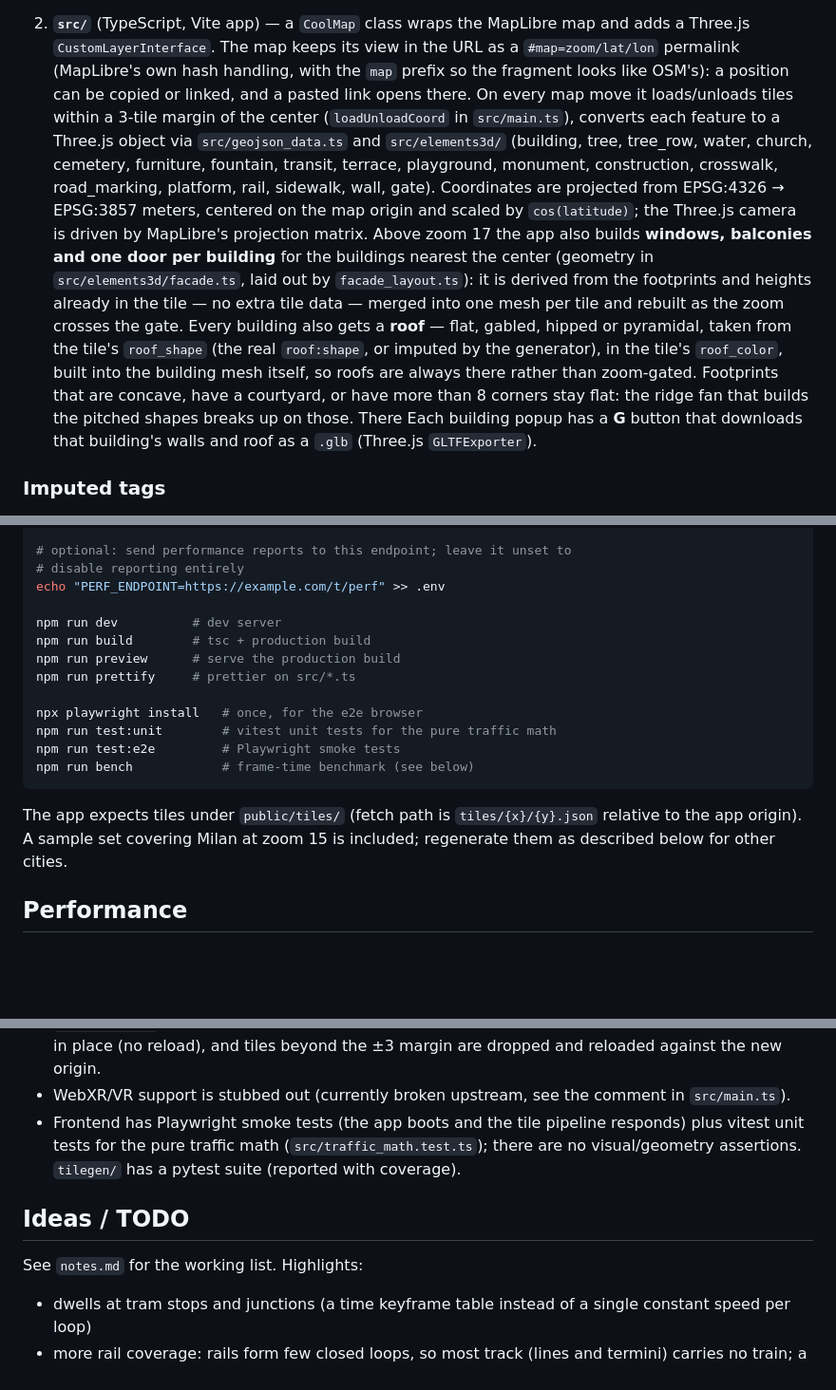
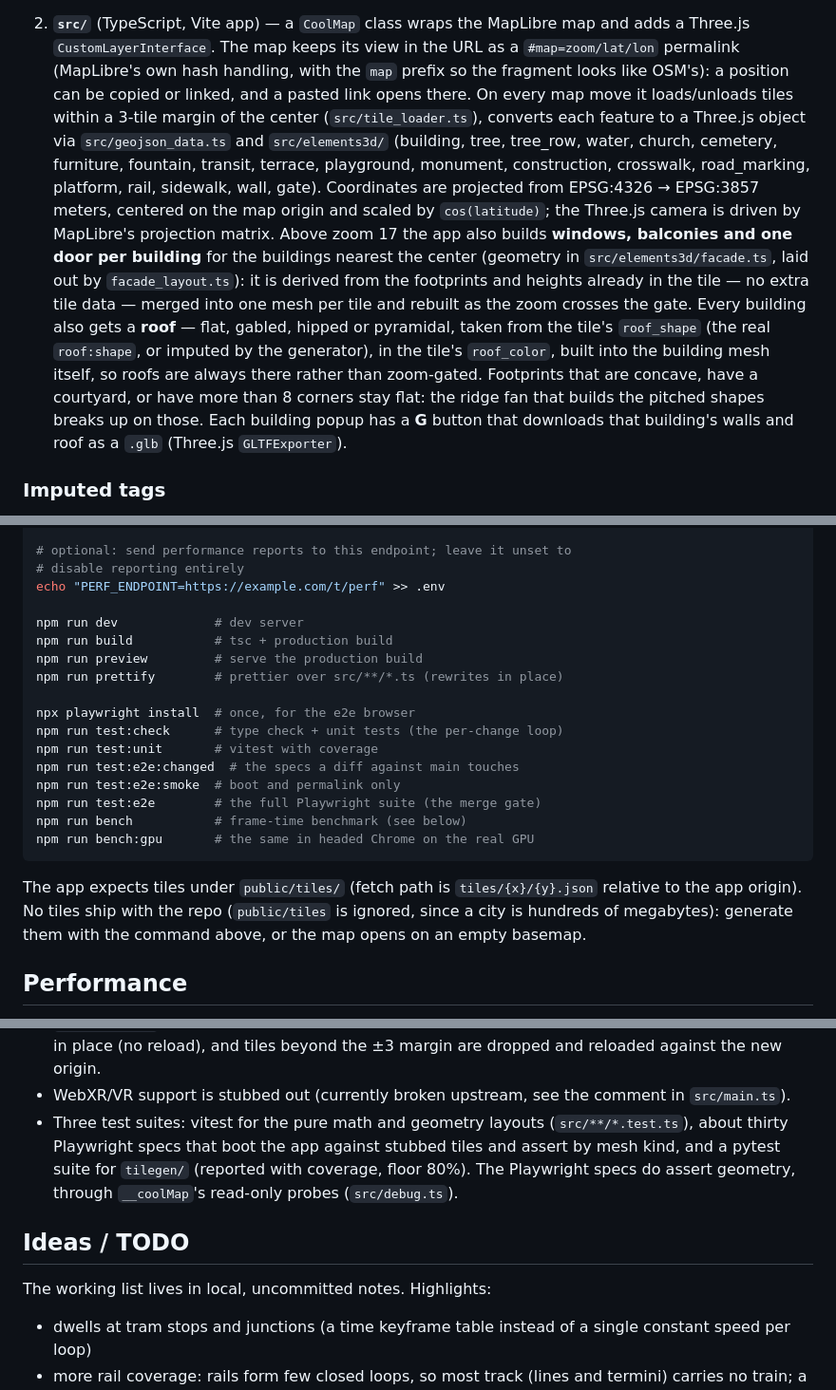
Before and after one commit to jacopofar/cute-3d-map, a Markdown page: README.md, 3 parts joined by grey strips. Shown at 95% size. Rendered like a GitHub page; blank space fills up the shorter version.

Commit message:
Say what the README actually ships and tests
Tiles are not in the repo, the loader it named no longer exists, the test
paragraph predated the e2e suite's geometry assertions, and the backlog it
pointed at is a local file.

````diff
--- a/README.md
+++ b/README.md
@@ -84,8 +84,8 @@ The project has two halves:
    as a `#map=zoom/lat/lon` permalink (MapLibre's own hash handling, with the
    `map` prefix so the fragment looks like OSM's): a position can be copied or
    linked, and a pasted link opens there. On every map move it loads/unloads
-   tiles within a 3-tile margin of the center (`loadUnloadCoord` in
-   `src/main.ts`), converts each feature to a Three.js object via
+   tiles within a 3-tile margin of the center (`src/tile_loader.ts`),
+   converts each feature to a Three.js object via
    `src/geojson_data.ts` and `src/elements3d/` (building, tree, tree_row,
    water, church, cemetery, furniture, fountain, transit, terrace,
    playground, monument, construction, crosswalk, road_marking, platform,
@@ -102,7 +102,7 @@ The project has two halves:
    generator), in the tile's `roof_color`, built into the building mesh itself,
    so roofs are always there rather than zoom-gated. Footprints that are concave,
    have a courtyard, or have more than 8 corners stay flat: the ridge fan that
-   builds the pitched shapes breaks up on those. There
+   builds the pitched shapes breaks up on those.
    Each building popup has a **G** button that downloads that building's walls
    and roof as a `.glb` (Three.js `GLTFExporter`).
 
@@ -579,20 +579,25 @@ echo "VITE_MAPTILER_KEY=your_key" > .env
 # disable reporting entirely
 echo "PERF_ENDPOINT=https://example.com/t/perf" >> .env
 
-npm run dev          # dev server
-npm run build        # tsc + production build
-npm run preview      # serve the production build
-npm run prettify     # prettier on src/*.ts
+npm run dev             # dev server
+npm run build           # tsc + production build
+npm run preview         # serve the production build
+npm run prettify        # prettier over src/**/*.ts (rewrites in place)
 
-npx playwright install   # once, for the e2e browser
-npm run test:unit        # vitest unit tests for the pure traffic math
-npm run test:e2e         # Playwright smoke tests
-npm run bench            # frame-time benchmark (see below)
+npx playwright install  # once, for the e2e browser
+npm run test:check      # type check + unit tests (the per-change loop)
+npm run test:unit       # vitest with coverage
+npm run test:e2e:changed  # the specs a diff against main touches
+npm run test:e2e:smoke  # boot and permalink only
+npm run test:e2e        # the full Playwright suite (the merge gate)
+npm run bench           # frame-time benchmark (see below)
+npm run bench:gpu       # the same in headed Chrome on the real GPU
 ```
 
 The app expects tiles under `public/tiles/` (fetch path is `tiles/{x}/{y}.json`
-relative to the app origin). A sample set covering Milan at zoom 15 is included;
-regenerate them as described below for other cities.
+relative to the app origin). No tiles ship with the repo (`public/tiles` is
+ignored, since a city is hundreds of megabytes): generate them with the command
+above, or the map opens on an empty basemap.
 
 ## Performance
 
@@ -778,14 +784,15 @@ with `uvx pre-commit run --all-files`. The tilegen unit tests run with
   tiles beyond the ±3 margin are dropped and reloaded against the new origin.
 - WebXR/VR support is stubbed out (currently broken upstream, see the comment in
   `src/main.ts`).
-- Frontend has Playwright smoke tests (the app boots and the tile pipeline
-  responds) plus vitest unit tests for the pure traffic math
-  (`src/traffic_math.test.ts`); there are no visual/geometry assertions.
-  `tilegen/` has a pytest suite (reported with coverage).
+- Three test suites: vitest for the pure math and geometry layouts
+  (`src/**/*.test.ts`), about thirty Playwright specs that boot the app against
+  stubbed tiles and assert by mesh kind, and a pytest suite for `tilegen/`
+  (reported with coverage, floor 80%). The Playwright specs do assert geometry,
+  through `__coolMap`'s read-only probes (`src/debug.ts`).
 
 ## Ideas / TODO
 
-See `notes.md` for the working list. Highlights:
+The working list lives in local, uncommitted notes. Highlights:
 
 - dwells at tram stops and junctions (a time keyframe table instead of a single
   constant speed per loop)
````
Also changed, not shown: other parts of README.md (+6 -5 lines).
